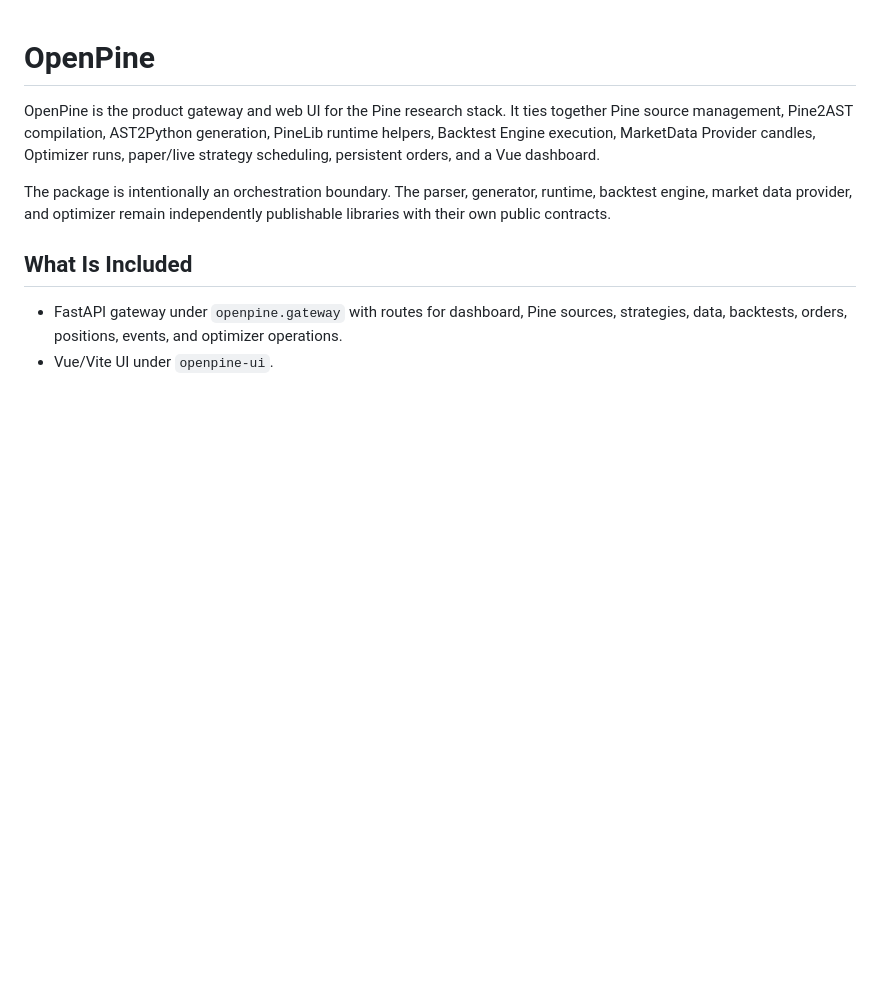
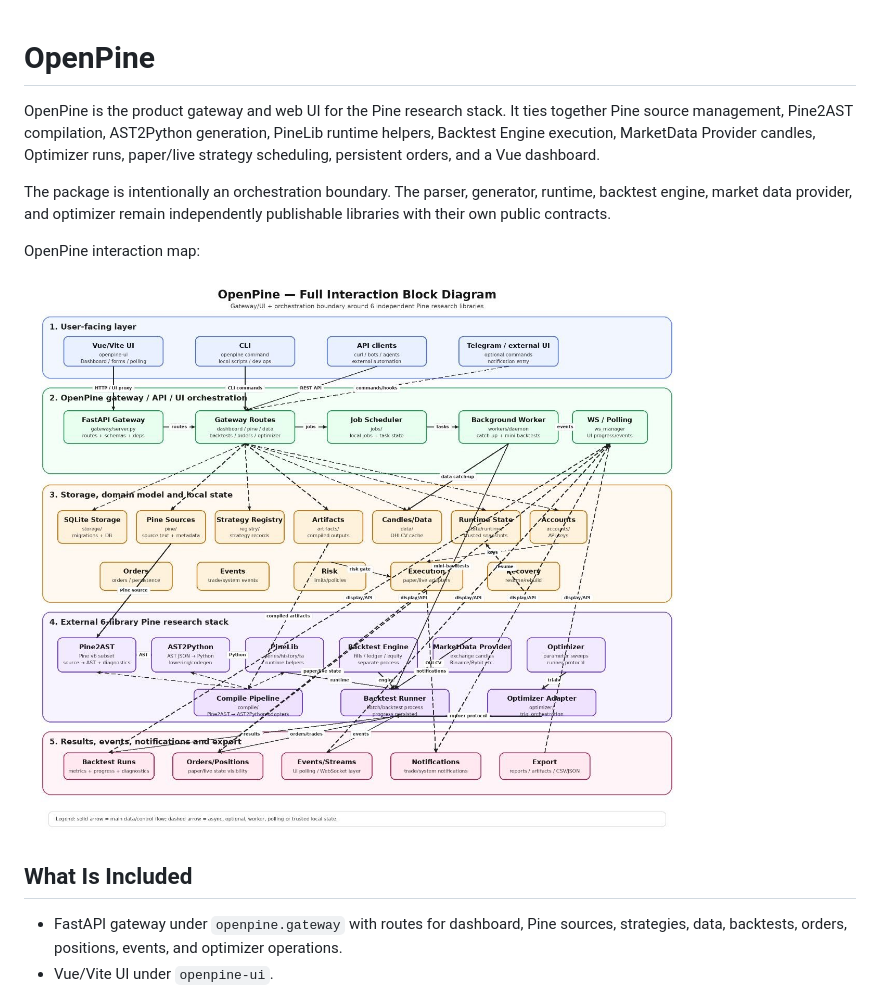
Before and after one commit to s7cret/openpine, a Markdown page: README.md, the part around the change. Drawn GitHub-style; pictures changed too: docs/architecture/openpine-full-interaction-block-diagram.jpg (added); blank space fills up the shorter version.

Commit message:
Add OpenPine interaction diagram

```diff
--- a/README.md
+++ b/README.md
@@ -3,6 +3,10 @@
 OpenPine is the product gateway and web UI for the Pine research stack. It ties together Pine source management, Pine2AST compilation, AST2Python generation, PineLib runtime helpers, Backtest Engine execution, MarketData Provider candles, Optimizer runs, paper/live strategy scheduling, persistent orders, and a Vue dashboard.
 
 The package is intentionally an orchestration boundary. The parser, generator, runtime, backtest engine, market data provider, and optimizer remain independently publishable libraries with their own public contracts.
+
+OpenPine interaction map:
+
+![OpenPine full interaction block diagram](docs/architecture/openpine-full-interaction-block-diagram.jpg)
 
 ## What Is Included
 
```
